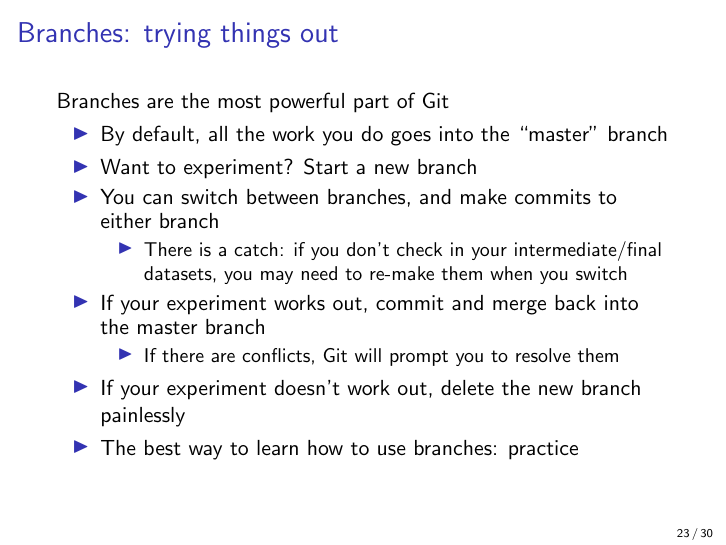
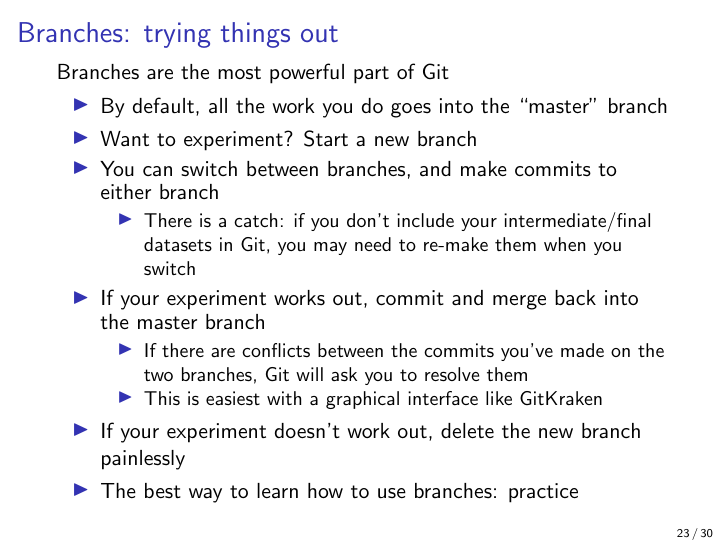
Before and after one commit to fpinter/git-for-economists, LaTeX slides (git-for-economists-presentation.tex): page 23 of 30. Compiled offline with pdfLaTeX.

Commit message:
Clarify branching
Point to GitKraken help page

```diff
--- a/git-for-economists-presentation.tex
+++ b/git-for-economists-presentation.tex
@@ -258,11 +258,12 @@ You can also go back and see past changes.
 \item Want to experiment? Start a new branch
 \item You can switch between branches, and make commits to either branch
 \begin{itemize}
-\item There is a catch: if you don't check in your intermediate/final datasets, you may need to re-make them when you switch
+\item There is a catch: if you don't include your intermediate/final datasets in Git, you may need to re-make them when you switch
 \end{itemize}
 \item If your experiment works out, commit and merge back into the master branch
 \begin{itemize}
-\item If there are conflicts, Git will prompt you to resolve them
+\item If there are conflicts between the commits you've made on the two branches, Git will ask you to resolve them
+\item This is easiest with a graphical interface like \href{https://support.gitkraken.com/working-with-repositories/branching-and-merging/}{GitKraken}
 \end{itemize}
 \item If your experiment doesn't work out, delete the new branch painlessly
 \item The best way to learn how to use branches: practice
```
Also changed, not shown: git-for-economists-presentation.pdf.
